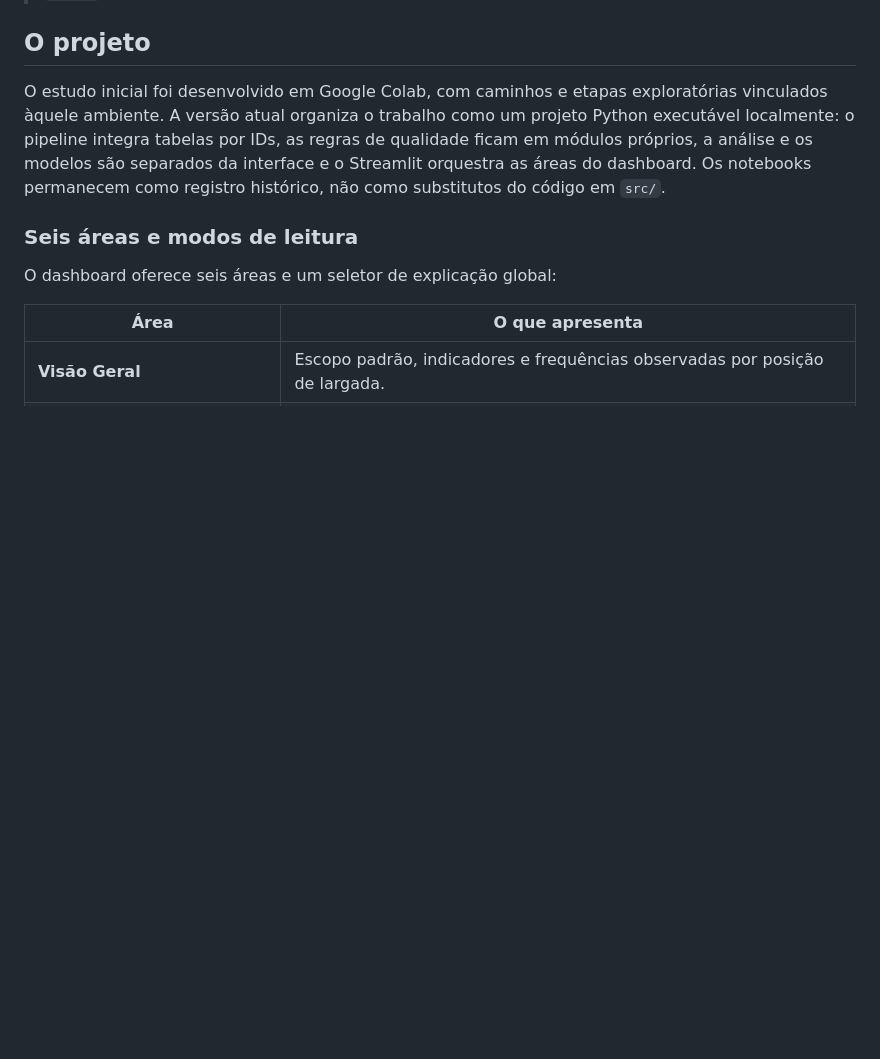
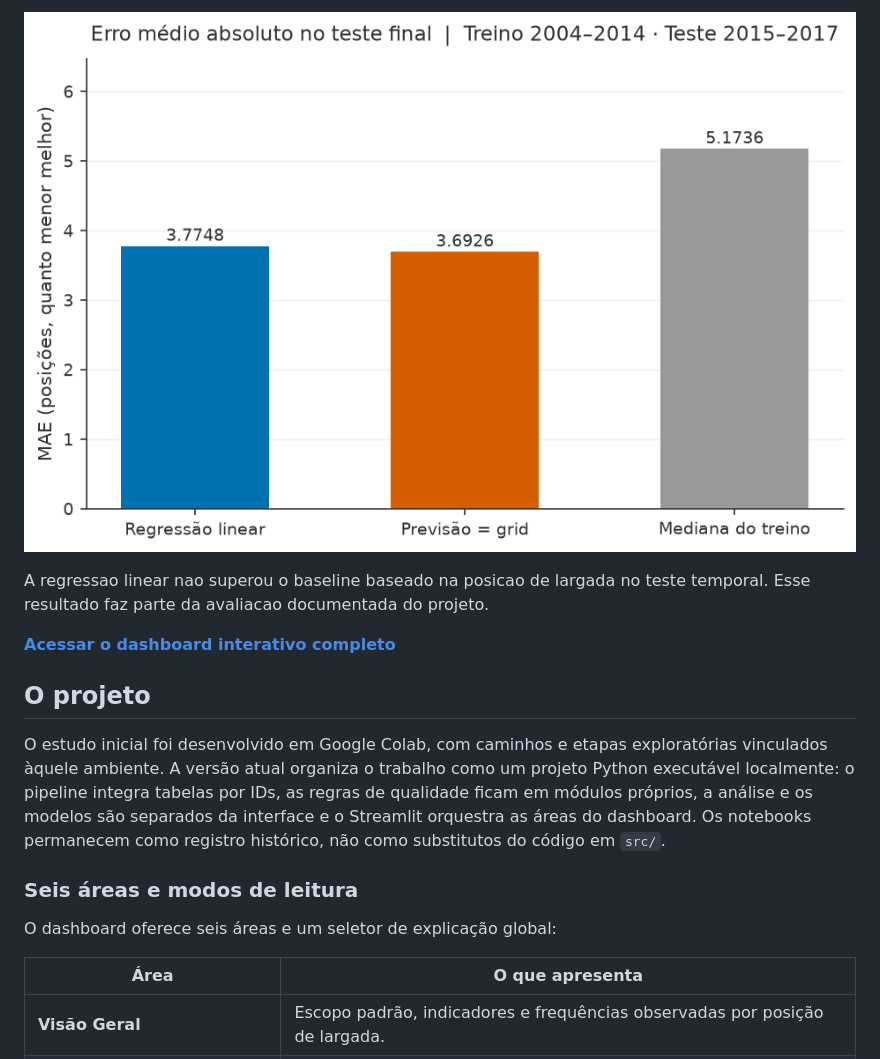
Before and after one commit to Niksjs3024/f1-data-lab-portfolio, a Markdown page: README.md, the part around one of its changes. Rendered like a GitHub page; pictures changed too: docs/images/modelo_mae_comparacao.png (added); blank space fills up the shorter version.

```diff
--- a/README.md
+++ b/README.md
@@ -16,3 +31,8 @@ O F1 Data Lab transforma um estudo exploratório que começou no Google Colab em
+![Comparacao do erro absoluto medio](docs/images/modelo_mae_comparacao.png)
+
+A regressao linear nao superou o baseline baseado na posicao de largada no teste temporal. Esse resultado faz parte da avaliacao documentada do projeto.
+
+**[Acessar o dashboard interativo completo](https://f1-data-lab.streamlit.app/)**
 
 ## O projeto
 
```
Also changed, not shown: other parts of README.md (+15 -0 lines), docs/images/comparacao_2013_2014.png (added), docs/images/probabilidades_por_grid.png (added).
